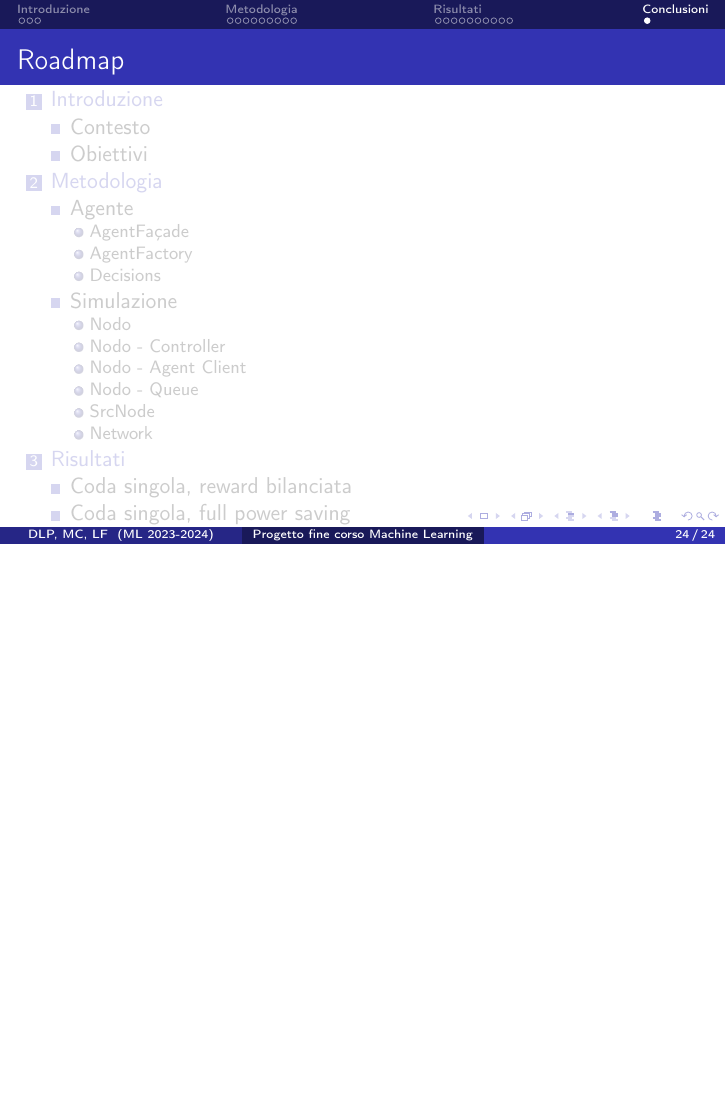
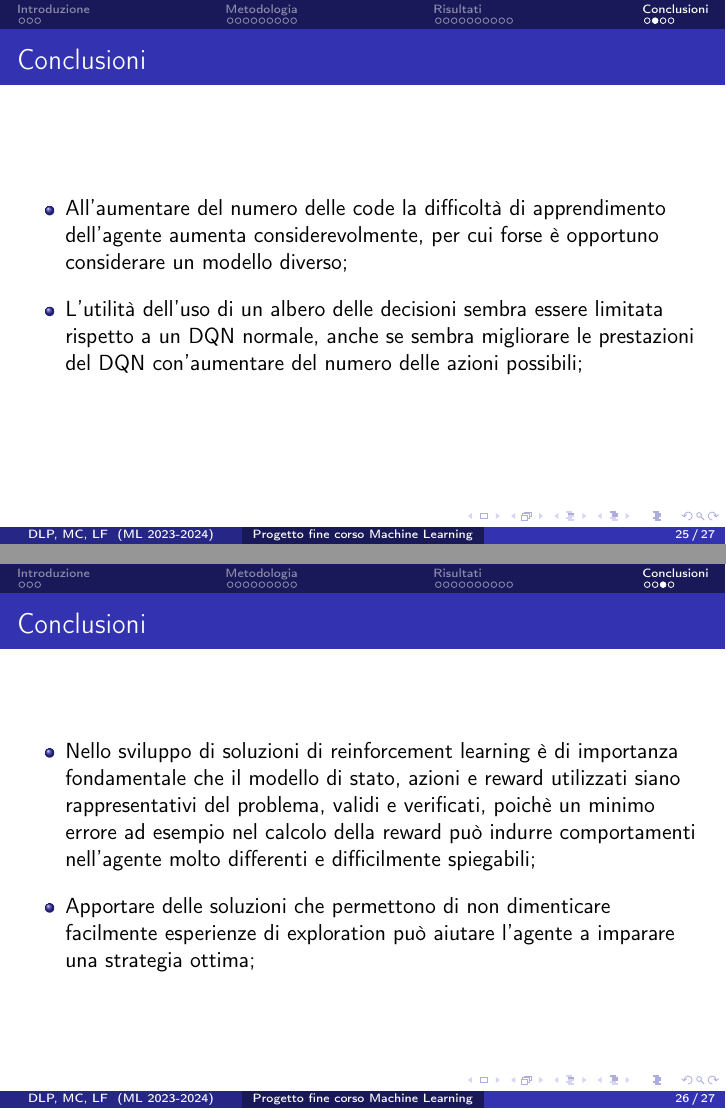
Before and after one commit to retarded-reward/collaborative-learning, LaTeX slides (docs/slides.tex): page 25 of 25 before the commit and pages 27 and 29 of 30 after it, the two joined at a grey line, the shorter picture padded with empty space. Compiled offline with pdfLaTeX.

Commit message:
close #142, close #143

```diff
--- a/docs/slides.tex
+++ b/docs/slides.tex
@@ -339,4 +339,25 @@ E' l'ambiente in cui vivono tutti gli elementi della simulazione, qui vengono sp
 \end{frame}
 
 \section{Conclusioni}
-%TODO:
+\begin{frame}
+    \frametitle{\secname}
+    \begin{itemize}
+        \onslide<+-> \item All'aumentare del numero delle code la difficoltà di apprendimento dell'agente
+        aumenta considerevolmente, per cui forse è opportuno considerare un modello diverso;
+        \onslide<+-> \item L'utilità dell'uso di un albero delle decisioni sembra essere limitata
+        rispetto a un DQN normale, anche se sembra migliorare le prestazioni del DQN
+        con'aumentare del numero delle azioni possibili;
+    \end{itemize}
+\end{frame}
+\begin{frame}
+    \frametitle{\secname}
+    \begin{itemize}
+        \onslide<+-> \item Nello sviluppo di soluzioni di reinforcement learning è di importanza fondamentale
+        che il modello di stato, azioni e reward utilizzati siano rappresentativi del
+        problema, validi e verificati, poichè un minimo errore ad esempio nel calcolo della
+        reward può indurre comportamenti nell'agente molto differenti e difficilmente
+        spiegabili;
+        \onslide<+-> \item Apportare delle soluzioni che permettono di non dimenticare facilmente
+        esperienze di exploration può aiutare l'agente a imparare una strategia ottima;
+    \end{itemize}
+\end{frame}
@@ -343,8 +380,3 @@ E' l'ambiente in cui vivono tutti gli elementi della simulazione, qui vengono sp
 
-\subsection{What we have learned?}
-%TODO:
-
-\subsection{What we could improve?}
-%TODO:
 
 \end{document}
```
Also changed, not shown: docs/figs/icons/icons8-coffee-cup-48.png (added), docs/figs/icons/icons8-heart-24.png (added), docs/slides.tex (16 more changed lines).
